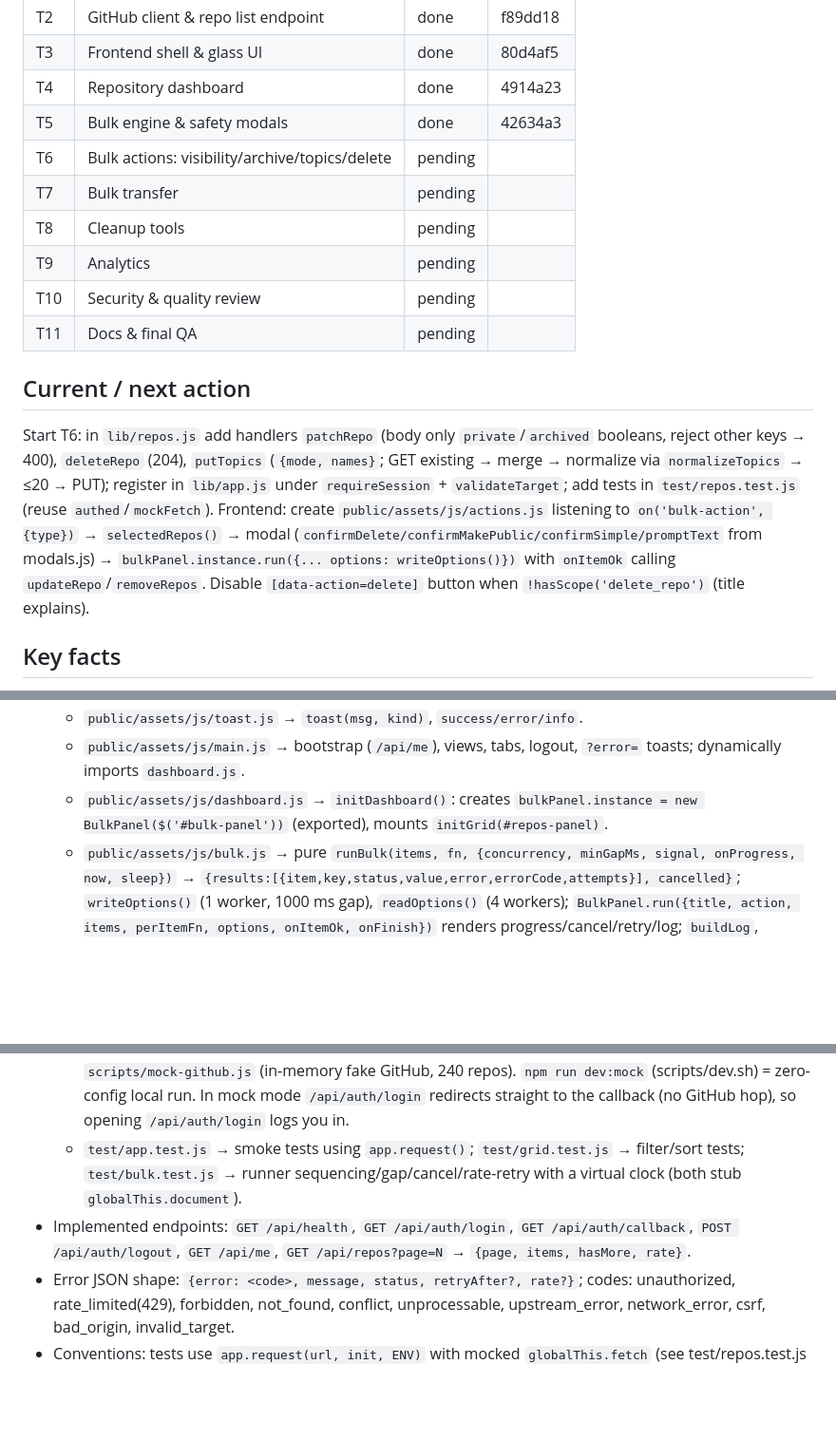
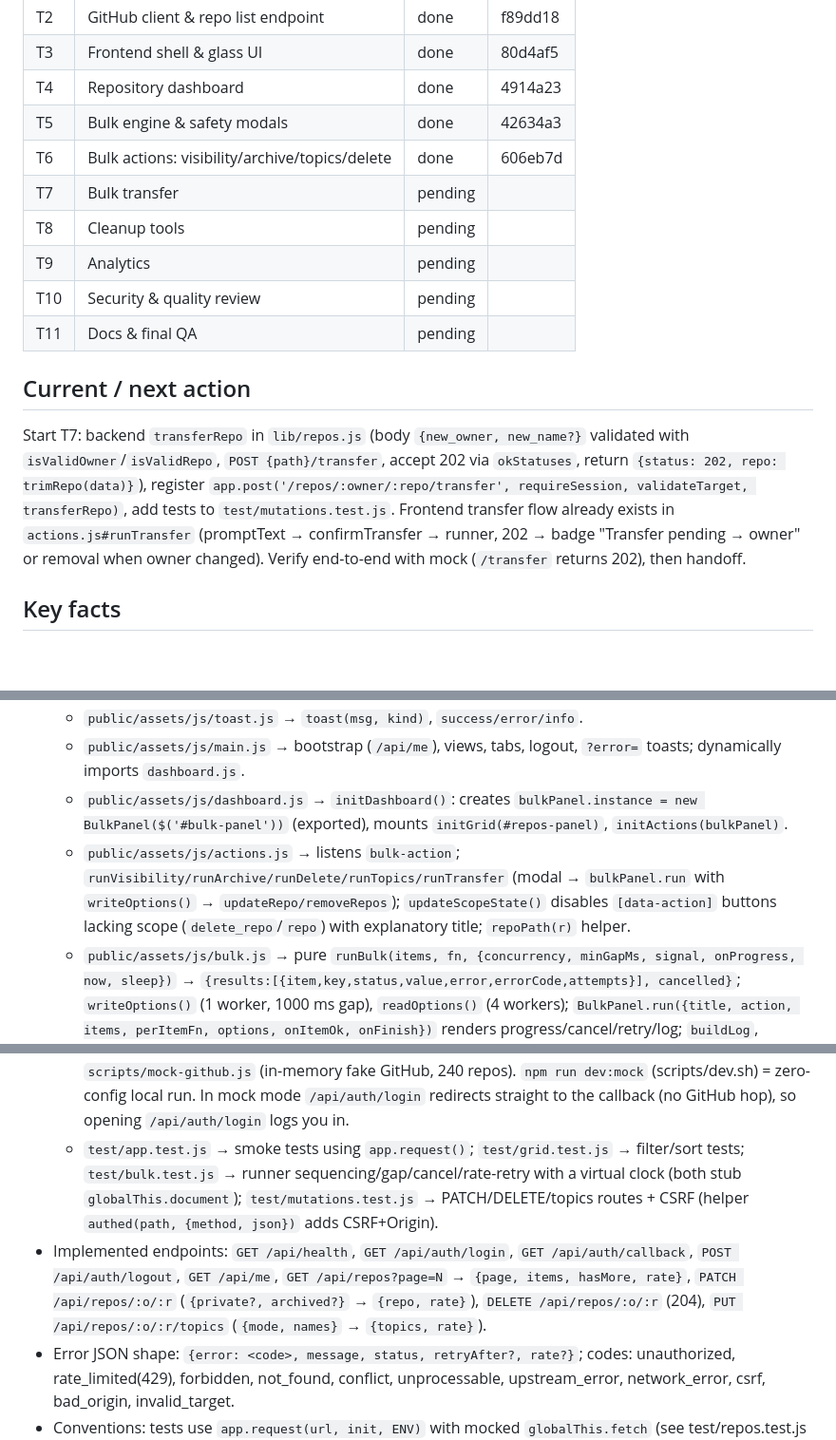
Before and after one commit to sazindux/Git-Manager, a Markdown page: handoff.md, 3 parts joined by grey strips. Shown at 95% size. Drawn GitHub-style; blank space fills up the shorter version.

Commit message:
docs: handoff after T6

```diff
--- a/handoff.md
+++ b/handoff.md
@@ -10,7 +10,7 @@ Updated: 2026-10-05T17:00Z · Last task touched: T5 · Branch: main
 | T3 | Frontend shell & glass UI | done | 80d4af5 |
 | T4 | Repository dashboard | done | 4914a23 |
 | T5 | Bulk engine & safety modals | done | 42634a3 |
-| T6 | Bulk actions: visibility/archive/topics/delete | pending | |
+| T6 | Bulk actions: visibility/archive/topics/delete | done | 606eb7d |
 | T7 | Bulk transfer | pending | |
 | T8 | Cleanup tools | pending | |
 | T9 | Analytics | pending | |
@@ -18,12 +18,11 @@ Updated: 2026-10-05T17:00Z · Last task touched: T5 · Branch: main
 | T11 | Docs & final QA | pending | |
 
 ## Current / next action
-Start T6: in `lib/repos.js` add handlers `patchRepo` (body only `private`/`archived` booleans, reject other keys → 400),
-`deleteRepo` (204), `putTopics` (`{mode, names}`; GET existing → merge → normalize via `normalizeTopics` → ≤20 → PUT);
-register in `lib/app.js` under `requireSession` + `validateTarget`; add tests in `test/repos.test.js` (reuse `authed`/`mockFetch`).
-Frontend: create `public/assets/js/actions.js` listening to `on('bulk-action', {type})` → `selectedRepos()` → modal
-(`confirmDelete/confirmMakePublic/confirmSimple/promptText` from modals.js) → `bulkPanel.instance.run({... options: writeOptions()})`
-with `onItemOk` calling `updateRepo`/`removeRepos`. Disable `[data-action=delete]` button when `!hasScope('delete_repo')` (title explains).
+Start T7: backend `transferRepo` in `lib/repos.js` (body `{new_owner, new_name?}` validated with `isValidOwner`/`isValidRepo`,
+`POST {path}/transfer`, accept 202 via `okStatuses`, return `{status: 202, repo: trimRepo(data)}`), register
+`app.post('/repos/:owner/:repo/transfer', requireSession, validateTarget, transferRepo)`, add tests to `test/mutations.test.js`.
+Frontend transfer flow already exists in `actions.js#runTransfer` (promptText → confirmTransfer → runner, 202 → badge
+"Transfer pending → owner" or removal when owner changed). Verify end-to-end with mock (`/transfer` returns 202), then handoff.
 
 ## Key facts
 - Entry pattern: `api/[...route].js` → `import { handle } from 'hono/vercel'`, `export const config = { runtime: 'edge' }`,
@@ -45,13 +44,14 @@ with `onItemOk` calling `updateRepo`/`removeRepos`. Disable `[data-action=delete
   - `public/assets/js/api.js` → `api/get/post/patch/put/del`, `ApiError` (status, code, retryAfter, isRateLimit), `describeError(err)`; emits `unauthorized` on 401; reads X-RateLimit headers.
   - `public/assets/js/toast.js` → `toast(msg, kind)`, `success/error/info`.
   - `public/assets/js/main.js` → bootstrap (`/api/me`), views, tabs, logout, `?error=` toasts; dynamically imports `dashboard.js`.
-  - `public/assets/js/dashboard.js` → `initDashboard()`: creates `bulkPanel.instance = new BulkPanel($('#bulk-panel'))` (exported), mounts `initGrid(#repos-panel)`.
+  - `public/assets/js/dashboard.js` → `initDashboard()`: creates `bulkPanel.instance = new BulkPanel($('#bulk-panel'))` (exported), mounts `initGrid(#repos-panel)`, `initActions(bulkPanel)`.
+  - `public/assets/js/actions.js` → listens `bulk-action`; `runVisibility/runArchive/runDelete/runTopics/runTransfer` (modal → `bulkPanel.run` with `writeOptions()` → `updateRepo/removeRepos`); `updateScopeState()` disables `[data-action]` buttons lacking scope (`delete_repo`/`repo`) with explanatory title; `repoPath(r)` helper.
   - `public/assets/js/bulk.js` → pure `runBulk(items, fn, {concurrency, minGapMs, signal, onProgress, now, sleep})` → `{results:[{item,key,status,value,error,errorCode,attempts}], cancelled}`; `writeOptions()` (1 worker, 1000 ms gap), `readOptions()` (4 workers); `BulkPanel.run({title, action, items, perItemFn, options, onItemOk, onFinish})` renders progress/cancel/retry/log; `buildLog`, `downloadJson`, `labelOf`.
   - `public/assets/js/modals.js` → `openModal({title, build, confirmLabel, confirmClass, danger})` (focus trap, Esc/backdrop close → null), `confirmDelete(repos)`, `confirmMakePublic(repos)`, `confirmTransfer(repos, newOwner)`, `confirmSimple({title, message, repos, confirmLabel, confirmClass})`, `promptText({title, label, validate, hint})` → string|null.
   - `public/assets/js/grid.js` → `loadAllRepos(onProgress)` (pages until `hasMore` false → `setRepos`), pure `applyFilters(repos, filters, login)`, `affiliationOf`, `isLikelyEmpty` (uses `repo.isEmpty` if set by cleanup scan, else size===0), `initGrid(panel)` (toolbar, selection bar with action buttons emitting `bulk-action`, table 50/page, shift-click, select-all-filtered, Reload). Listens to `repos`/`selection` events so later mutations re-render automatically.
   - `scripts/dev-server.js` → Node static+API server applying vercel.json headers; `GM_MOCK=1` loads `scripts/mock-github.js` (in-memory fake GitHub, 240 repos). `npm run dev:mock` (scripts/dev.sh) = zero-config local run. In mock mode `/api/auth/login` redirects straight to the callback (no GitHub hop), so opening `/api/auth/login` logs you in.
-  - `test/app.test.js` → smoke tests using `app.request()`; `test/grid.test.js` → filter/sort tests; `test/bulk.test.js` → runner sequencing/gap/cancel/rate-retry with a virtual clock (both stub `globalThis.document`).
-- Implemented endpoints: `GET /api/health`, `GET /api/auth/login`, `GET /api/auth/callback`, `POST /api/auth/logout`, `GET /api/me`, `GET /api/repos?page=N` → `{page, items, hasMore, rate}`.
+  - `test/app.test.js` → smoke tests using `app.request()`; `test/grid.test.js` → filter/sort tests; `test/bulk.test.js` → runner sequencing/gap/cancel/rate-retry with a virtual clock (both stub `globalThis.document`); `test/mutations.test.js` → PATCH/DELETE/topics routes + CSRF (helper `authed(path, {method, json})` adds CSRF+Origin).
+- Implemented endpoints: `GET /api/health`, `GET /api/auth/login`, `GET /api/auth/callback`, `POST /api/auth/logout`, `GET /api/me`, `GET /api/repos?page=N` → `{page, items, hasMore, rate}`, `PATCH /api/repos/:o/:r` (`{private?, archived?}` → `{repo, rate}`), `DELETE /api/repos/:o/:r` (204), `PUT /api/repos/:o/:r/topics` (`{mode, names}` → `{topics, rate}`).
 - Error JSON shape: `{error: <code>, message, status, retryAfter?, rate?}`; codes: unauthorized, rate_limited(429), forbidden, not_found, conflict, unprocessable, upstream_error, network_error, csrf, bad_origin, invalid_target.
 - Conventions: tests use `app.request(url, init, ENV)` with mocked `globalThis.fetch` (see test/repos.test.js helpers `authed`, `mockFetch`). Test script: `node --test "test/**/*.test.js"`.
   Built CSS `public/assets/styles.css` is gitignored (Vercel builds it via `npm run build`).
```
Also changed, not shown: other parts of handoff.md (+2 -2 lines).
